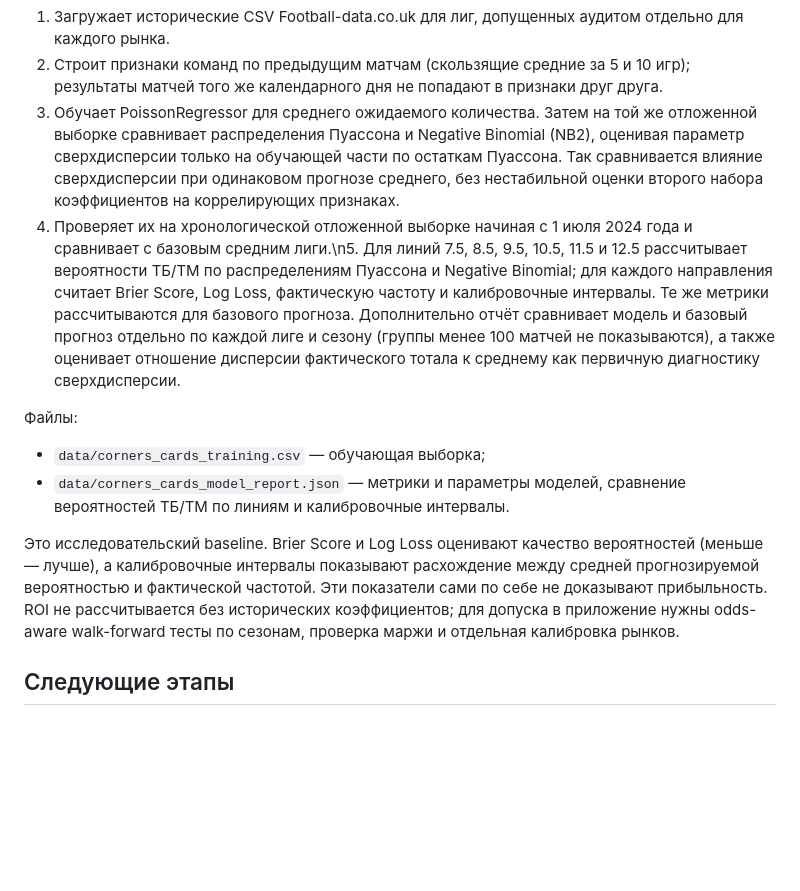
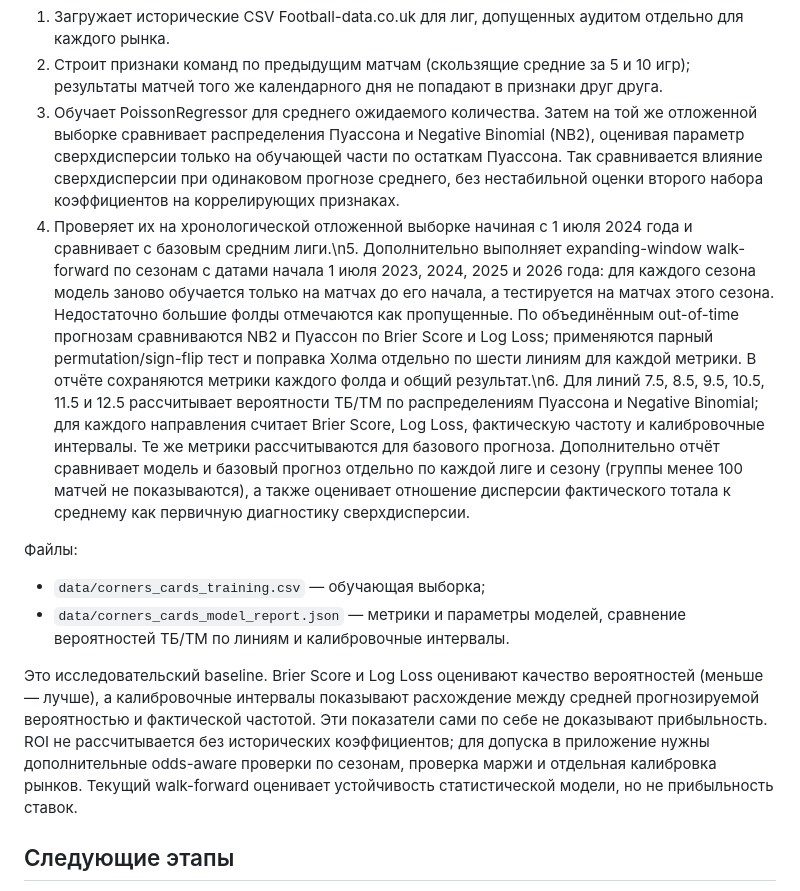
Before and after one commit to he-sytikova/betting, a Markdown page: docs/corners-cards-model.md, the part around the change. Rendered like a GitHub page; blank space fills up the shorter version.

Commit message:
Document seasonal walk-forward and Holm testing

```diff
--- a/docs/corners-cards-model.md
+++ b/docs/corners-cards-model.md
@@ -39,13 +39,13 @@ Workflow:
 1. Загружает исторические CSV Football-data.co.uk для лиг, допущенных аудитом отдельно для каждого рынка.
 2. Строит признаки команд по предыдущим матчам (скользящие средние за 5 и 10 игр); результаты матчей того же календарного дня не попадают в признаки друг друга.
 3. Обучает PoissonRegressor для среднего ожидаемого количества. Затем на той же отложенной выборке сравнивает распределения Пуассона и Negative Binomial (NB2), оценивая параметр сверхдисперсии только на обучающей части по остаткам Пуассона. Так сравнивается влияние сверхдисперсии при одинаковом прогнозе среднего, без нестабильной оценки второго набора коэффициентов на коррелирующих признаках.
-4. Проверяет их на хронологической отложенной выборке начиная с 1 июля 2024 года и сравнивает с базовым средним лиги.\n5. Для линий 7.5, 8.5, 9.5, 10.5, 11.5 и 12.5 рассчитывает вероятности ТБ/ТМ по распределениям Пуассона и Negative Binomial; для каждого направления считает Brier Score, Log Loss, фактическую частоту и калибровочные интервалы. Те же метрики рассчитываются для базового прогноза. Дополнительно отчёт сравнивает модель и базовый прогноз отдельно по каждой лиге и сезону (группы менее 100 матчей не показываются), а также оценивает отношение дисперсии фактического тотала к среднему как первичную диагностику сверхдисперсии.
+4. Проверяет их на хронологической отложенной выборке начиная с 1 июля 2024 года и сравнивает с базовым средним лиги.\n5. Дополнительно выполняет expanding-window walk-forward по сезонам с датами начала 1 июля 2023, 2024, 2025 и 2026 года: для каждого сезона модель заново обучается только на матчах до его начала, а тестируется на матчах этого сезона. Недостаточно большие фолды отмечаются как пропущенные. По объединённым out-of-time прогнозам сравниваются NB2 и Пуассон по Brier Score и Log Loss; применяются парный permutation/sign-flip тест и поправка Холма отдельно по шести линиям для каждой метрики. В отчёте сохраняются метрики каждого фолда и общий результат.\n6. Для линий 7.5, 8.5, 9.5, 10.5, 11.5 и 12.5 рассчитывает вероятности ТБ/ТМ по распределениям Пуассона и Negative Binomial; для каждого направления считает Brier Score, Log Loss, фактическую частоту и калибровочные интервалы. Те же метрики рассчитываются для базового прогноза. Дополнительно отчёт сравнивает модель и базовый прогноз отдельно по каждой лиге и сезону (группы менее 100 матчей не показываются), а также оценивает отношение дисперсии фактического тотала к среднему как первичную диагностику сверхдисперсии.
 
 Файлы:
 - `data/corners_cards_training.csv` — обучающая выборка;
 - `data/corners_cards_model_report.json` — метрики и параметры моделей, сравнение вероятностей ТБ/ТМ по линиям и калибровочные интервалы.
 
-Это исследовательский baseline. Brier Score и Log Loss оценивают качество вероятностей (меньше — лучше), а калибровочные интервалы показывают расхождение между средней прогнозируемой вероятностью и фактической частотой. Эти показатели сами по себе не доказывают прибыльность. ROI не рассчитывается без исторических коэффициентов; для допуска в приложение нужны odds-aware walk-forward тесты по сезонам, проверка маржи и отдельная калибровка рынков.
+Это исследовательский baseline. Brier Score и Log Loss оценивают качество вероятностей (меньше — лучше), а калибровочные интервалы показывают расхождение между средней прогнозируемой вероятностью и фактической частотой. Эти показатели сами по себе не доказывают прибыльность. ROI не рассчитывается без исторических коэффициентов; для допуска в приложение нужны дополнительные odds-aware проверки по сезонам, проверка маржи и отдельная калибровка рынков. Текущий walk-forward оценивает устойчивость статистической модели, но не прибыльность ставок.
 
 ## Следующие этапы
 
```
